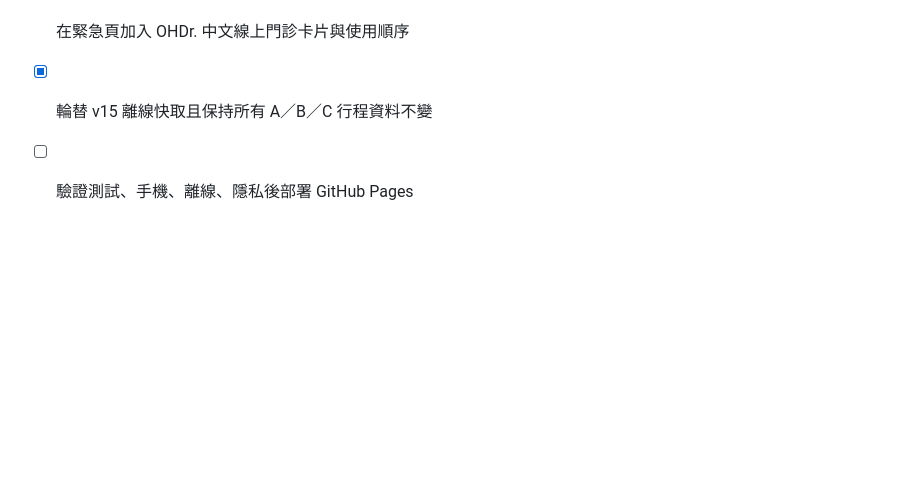
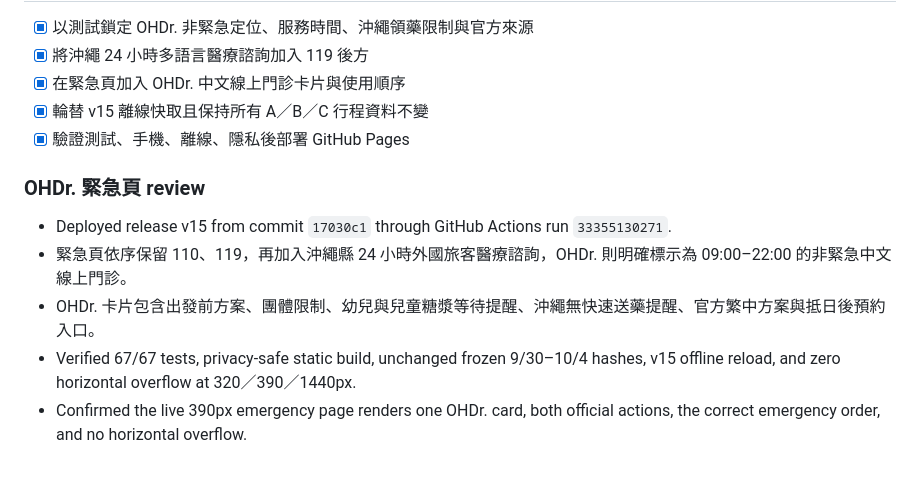
Before and after one commit to garytan0722/okinawa-family-travel, a Markdown page: tasks/todo.md, the part around the change. GitHub-like rendering; blank space fills up the shorter version.

Commit message:
docs: record v15 deployment verification

```diff
--- a/tasks/todo.md
+++ b/tasks/todo.md
@@ -238,4 +238,12 @@
 - [x] 將沖繩 24 小時多語言醫療諮詢加入 119 後方
 - [x] 在緊急頁加入 OHDr. 中文線上門診卡片與使用順序
 - [x] 輪替 v15 離線快取且保持所有 A／B／C 行程資料不變
-- [ ] 驗證測試、手機、離線、隱私後部署 GitHub Pages
+- [x] 驗證測試、手機、離線、隱私後部署 GitHub Pages
+
+### OHDr. 緊急頁 review
+
+- Deployed release v15 from commit `17030c1` through GitHub Actions run `33355130271`.
+- 緊急頁依序保留 110、119，再加入沖繩縣 24 小時外國旅客醫療諮詢，OHDr. 則明確標示為 09:00–22:00 的非緊急中文線上門診。
+- OHDr. 卡片包含出發前方案、團體限制、幼兒與兒童糖漿等待提醒、沖繩無快速送藥提醒、官方繁中方案與抵日後預約入口。
+- Verified 67/67 tests, privacy-safe static build, unchanged frozen 9/30–10/4 hashes, v15 offline reload, and zero horizontal overflow at 320／390／1440px.
+- Confirmed the live 390px emergency page renders one OHDr. card, both official actions, the correct emergency order, and no horizontal overflow.
```
